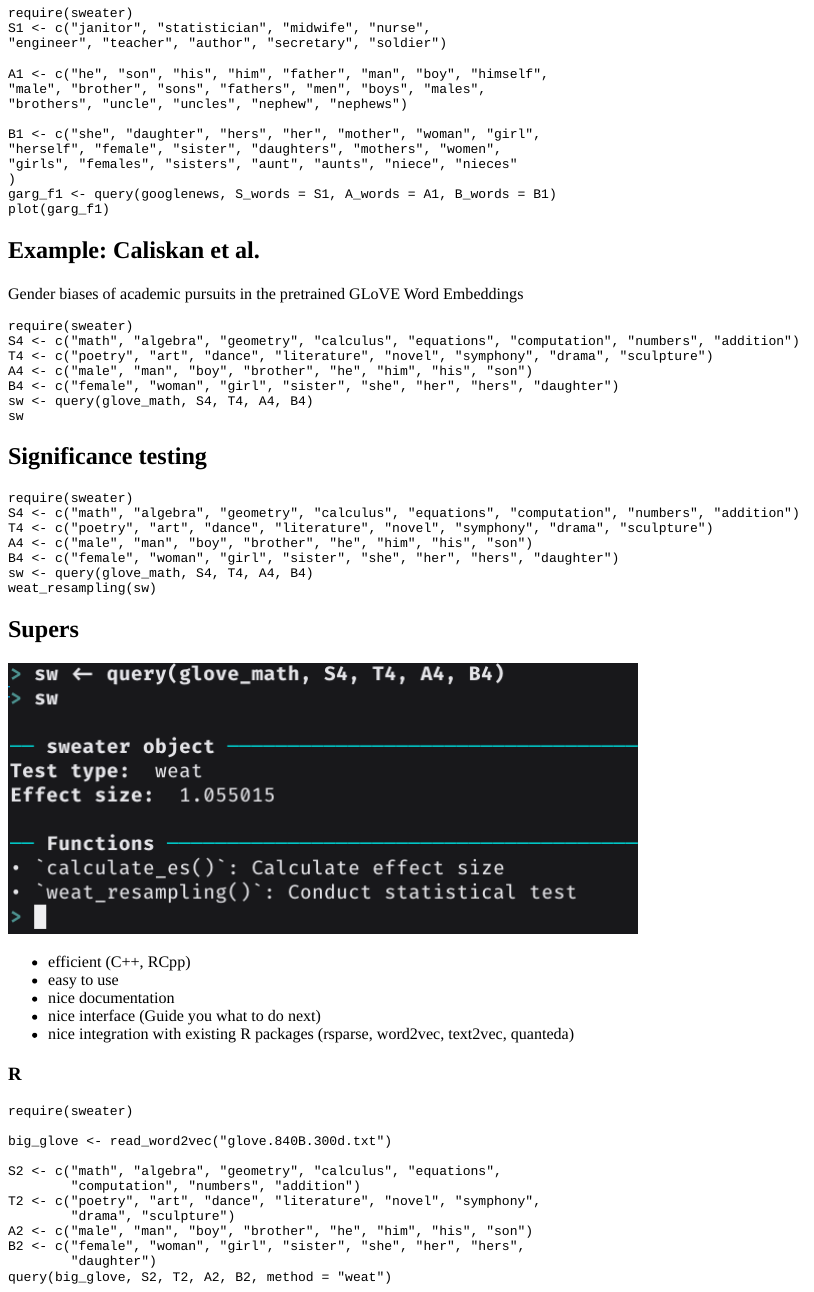
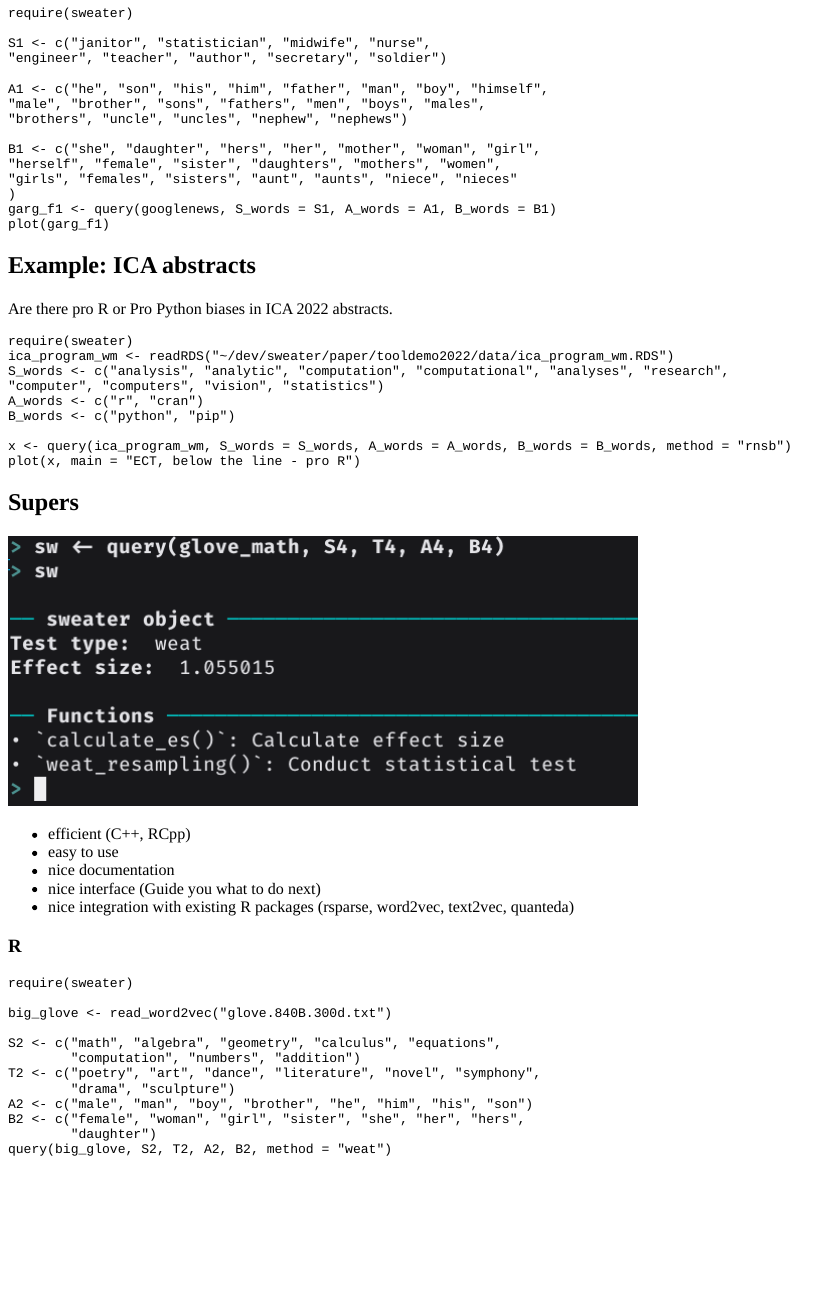
Before and after one commit to gesistsa/sweater, an R Markdown document (paper/tooldemo2022/tooldemo2022.Rmd): the page in a window 1100 px wide, from 1130 px down. The pictures show the output file paper/tooldemo2022/tooldemo2022.html that the author committed with the source, opened offline; long lines of code are wrapped.

Commit message:
further reduce length

````diff
--- a/paper/tooldemo2022/tooldemo2022.Rmd
+++ b/paper/tooldemo2022/tooldemo2022.Rmd
@@ -95,30 +95,20 @@ garg_f1 <- query(googlenews, S_words = S1, A_words = A1, B_words = B1)
 plot(garg_f1)
 ```
 
-## Example: Caliskan et al.
+## Example: ICA abstracts
 
-Gender biases of academic pursuits in the pretrained GLoVE Word Embeddings
+Are there pro R or Pro Python biases in ICA 2022 abstracts.
 
 ```{r caliskan, exercise = TRUE, exercise.lines = 30}
 require(sweater)
-S4 <- c("math", "algebra", "geometry", "calculus", "equations", "computation", "numbers", "addition")
-T4 <- c("poetry", "art", "dance", "literature", "novel", "symphony", "drama", "sculpture")
-A4 <- c("male", "man", "boy", "brother", "he", "him", "his", "son")
-B4 <- c("female", "woman", "girl", "sister", "she", "her", "hers", "daughter")
-sw <- query(glove_math, S4, T4, A4, B4)
-sw
-```
+ica_program_wm <- readRDS("~/dev/sweater/paper/tooldemo2022/data/ica_program_wm.RDS")
+S_words <- c("analysis", "analytic", "computation", "computational", "analyses", "research",
+"computer", "computers", "vision", "statistics")
+A_words <- c("r", "cran")
+B_words <- c("python", "pip")
 
-## Significance testing
-
-```{r sig, exercise = TRUE, exercise.lines = 30}
-require(sweater)
-S4 <- c("math", "algebra", "geometry", "calculus", "equations", "computation", "numbers", "addition")
-T4 <- c("poetry", "art", "dance", "literature", "novel", "symphony", "drama", "sculpture")
-A4 <- c("male", "man", "boy", "brother", "he", "him", "his", "son")
-B4 <- c("female", "woman", "girl", "sister", "she", "her", "hers", "daughter")
-sw <- query(glove_math, S4, T4, A4, B4)
-weat_resampling(sw)
+x <- query(ica_program_wm, S_words = S_words, A_words = A_words, B_words = B_words, method = "rnsb")
+plot(x, main = "ECT, below the line - pro R")
 ```
 
 ## Supers
````
Also changed, not shown: paper/tooldemo2022/tooldemo2022.html, paper/tooldemo2022/tooldemo2022.Rmd (2 more changed lines).
